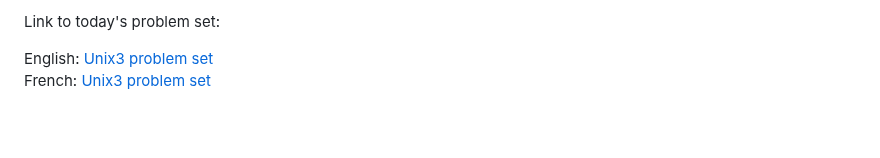
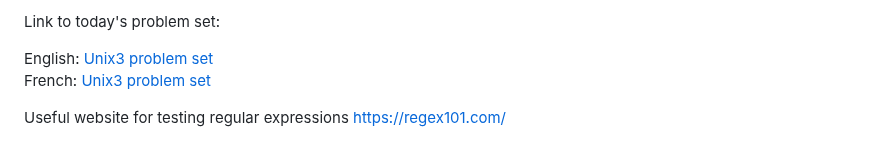
Before and after one commit to nomascus/ANT3814, a Markdown page: DIAPOSITIVES/3_Unix3_english.md, the part around the change. GitHub-like rendering; blank space fills up the shorter version.

Commit message:
diapositive 3 english

```diff
--- a/DIAPOSITIVES/3_Unix3_english.md
+++ b/DIAPOSITIVES/3_Unix3_english.md
@@ -278,3 +278,6 @@ Link to today's problem set:
 
 English: [Unix3 problem set](https://github.com/nomascus/ANT3814/blob/main/PROBLEM_SETS/Unix3_problemSet_English.md)
 French: [Unix3 problem set](https://github.com/nomascus/ANT3814/blob/main/PROBLEM_SETS/Unix3_problemSet_Francais.md)
+
+Useful website for testing regular expressions
+https://regex101.com/
```
